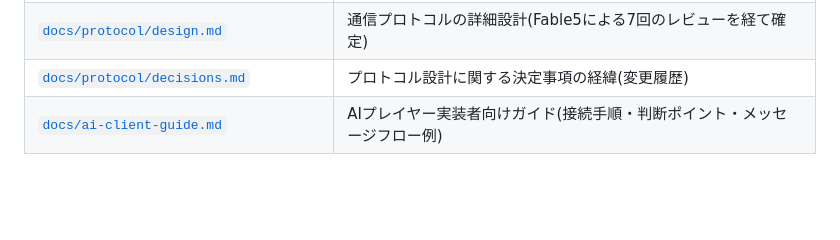
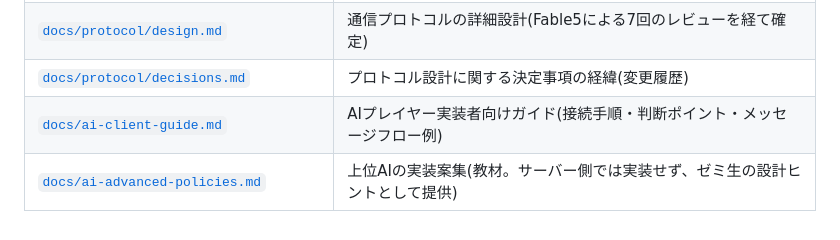
Before and after one commit to kobashi/cucco-server, a Markdown page: docs/requirements.md, the part around the change. Drawn GitHub-style; blank space fills up the shorter version.

```diff
--- a/docs/requirements.md
+++ b/docs/requirements.md
@@ -125,3 +125,4 @@ Cucco(カンビオルール、グランペール版)の完全なルールは [`d
 | [`docs/protocol/design.md`](protocol/design.md) | 通信プロトコルの詳細設計(Fable5による7回のレビューを経て確定) |
 | [`docs/protocol/decisions.md`](protocol/decisions.md) | プロトコル設計に関する決定事項の経緯(変更履歴) |
 | [`docs/ai-client-guide.md`](ai-client-guide.md) | AIプレイヤー実装者向けガイド(接続手順・判断ポイント・メッセージフロー例) |
+| [`docs/ai-advanced-policies.md`](ai-advanced-policies.md) | 上位AIの実装案集(教材。サーバー側では実装せず、ゼミ生の設計ヒントとして提供) |
```
Also changed, not shown: docs/ai-advanced-policies.md (+132 -56 lines).
